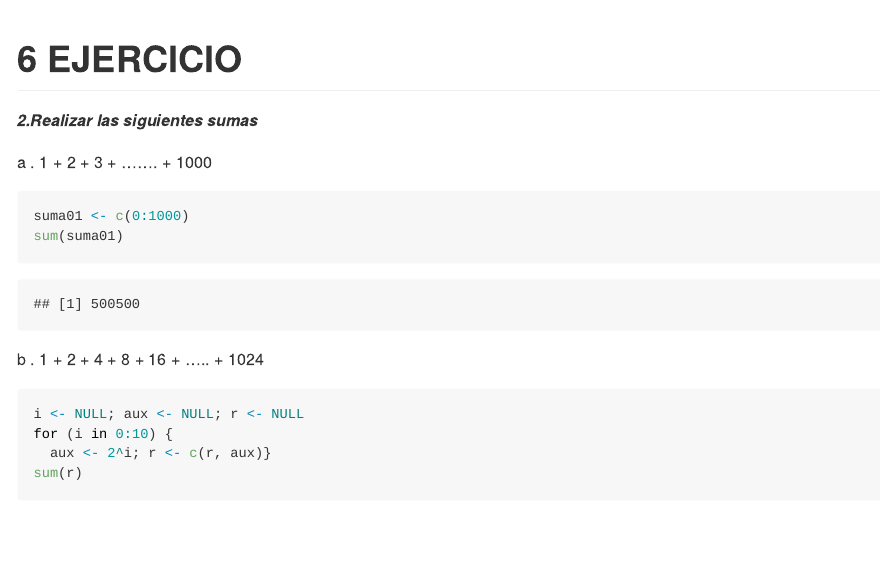
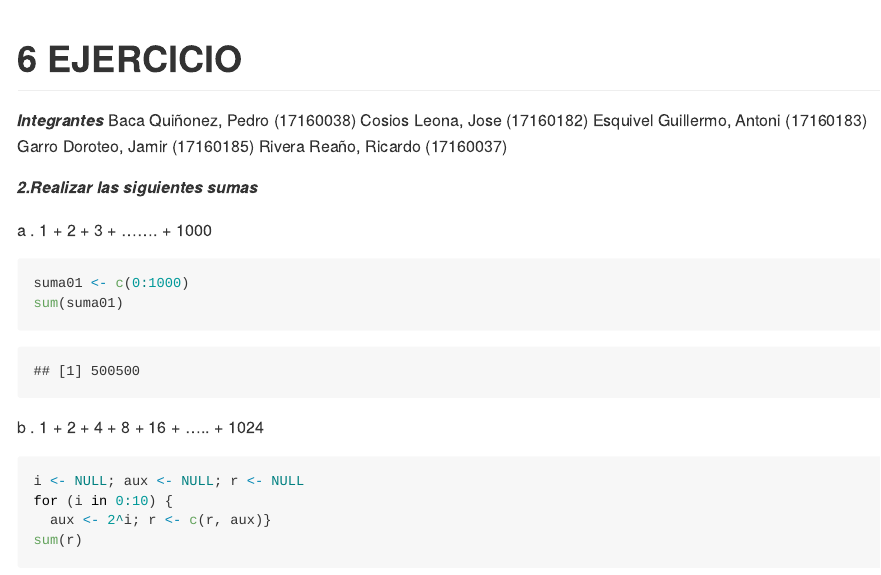
Before and after one commit to AntoniCesar/Rmarkdown, an R Markdown document (Readme.Rmd): the page in a window 1100 px wide, from its top. Rendered offline with R 4.5, knitr and Pandoc, with nearby package versions; code that draws random numbers runs with fixed seeds of ours.

Commit message:
Nombre_integrantes

```diff
--- a/Readme.Rmd
+++ b/Readme.Rmd
@@ -2,7 +2,12 @@
 title: "6 EJERCICIO"
 output: github_document
 ---
-
+***Integrantes***
+Baca Quiñonez, Pedro (17160038)
+Cosios Leona, Jose (17160182)
+Esquivel Guillermo, Antoni (17160183)
+Garro Doroteo, Jamir (17160185)
+Rivera Reaño, Ricardo (17160037)
 
 ***2.Realizar las siguientes sumas***
 
```
